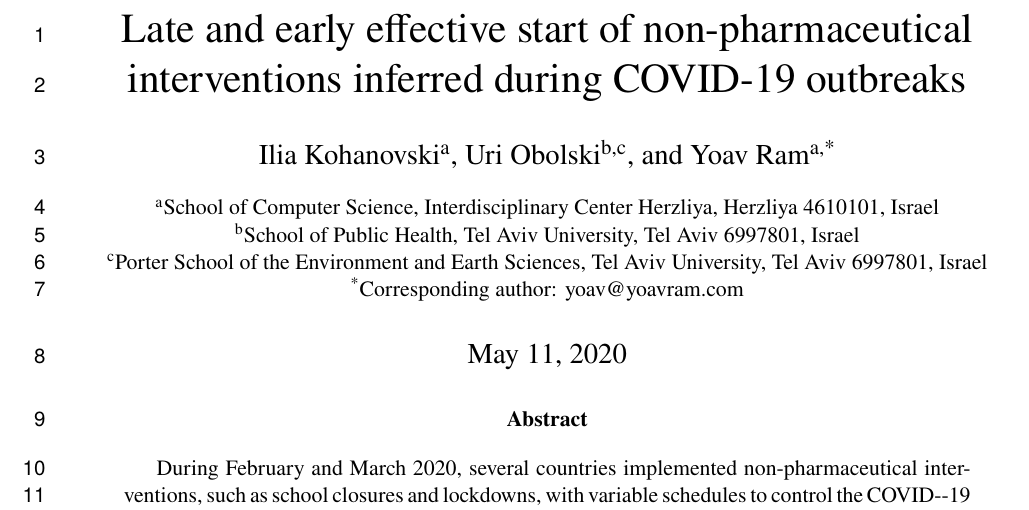
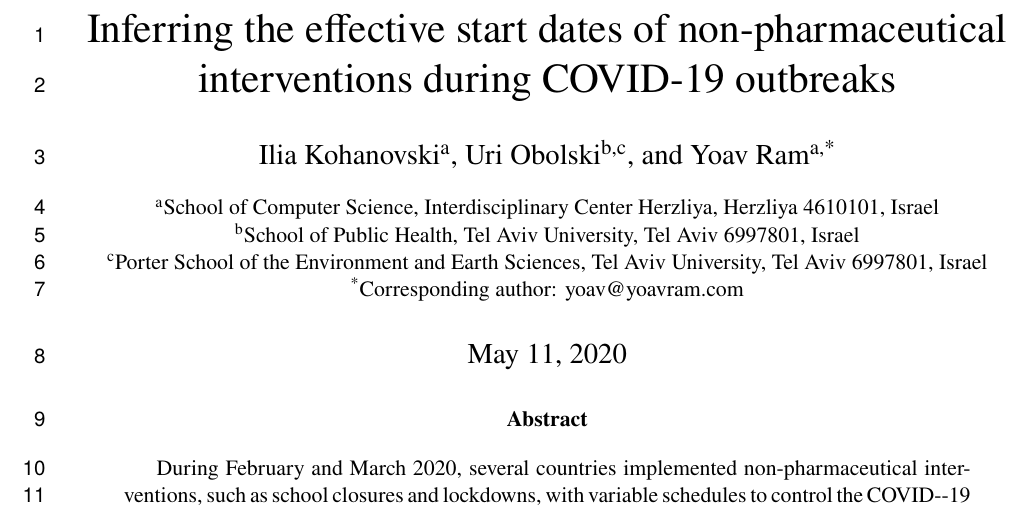
Before and after one commit to yoavram-lab/EffectiveNPI, a LaTeX paper (ms/ms.tex): part of page 1 of 11, cut so that both start at the same text. Compiled offline with pdfLaTeX.

Commit message:
revised title by UO suggestions

```diff
--- a/ms/ms.tex
+++ b/ms/ms.tex
@@ -105,7 +105,7 @@ headheight=12pt
 \usepackage[shortcuts]{extdash}
 
 % Title page
-\title{Late and early effective start of non-pharmaceutical interventions inferred during COVID-19 outbreaks }
+\title{Inferring the effective start dates of non-pharmaceutical interventions during COVID-19 outbreaks}
 
 % Authors
 \renewcommand\Affilfont{\small}
```
Also changed, not shown: ms/ms.pdf.
